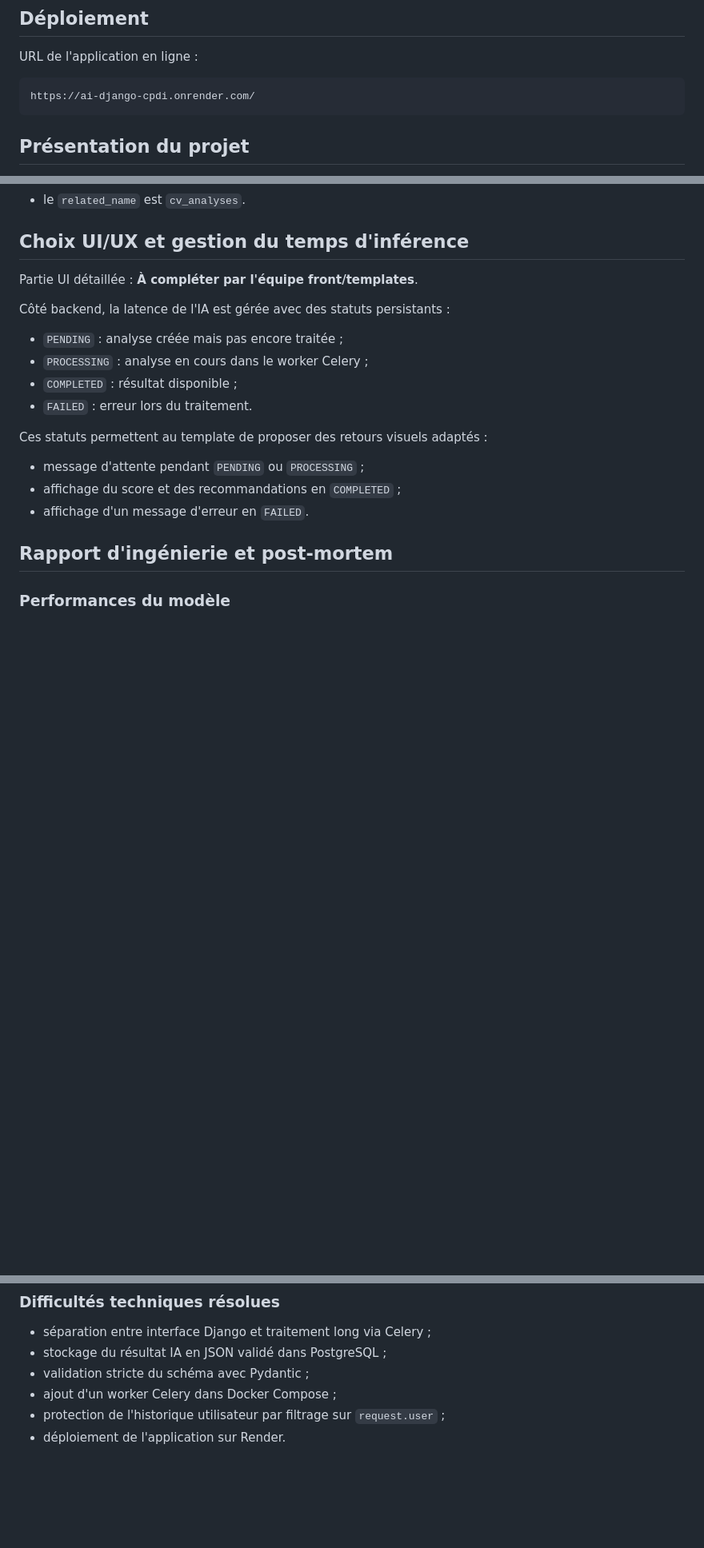
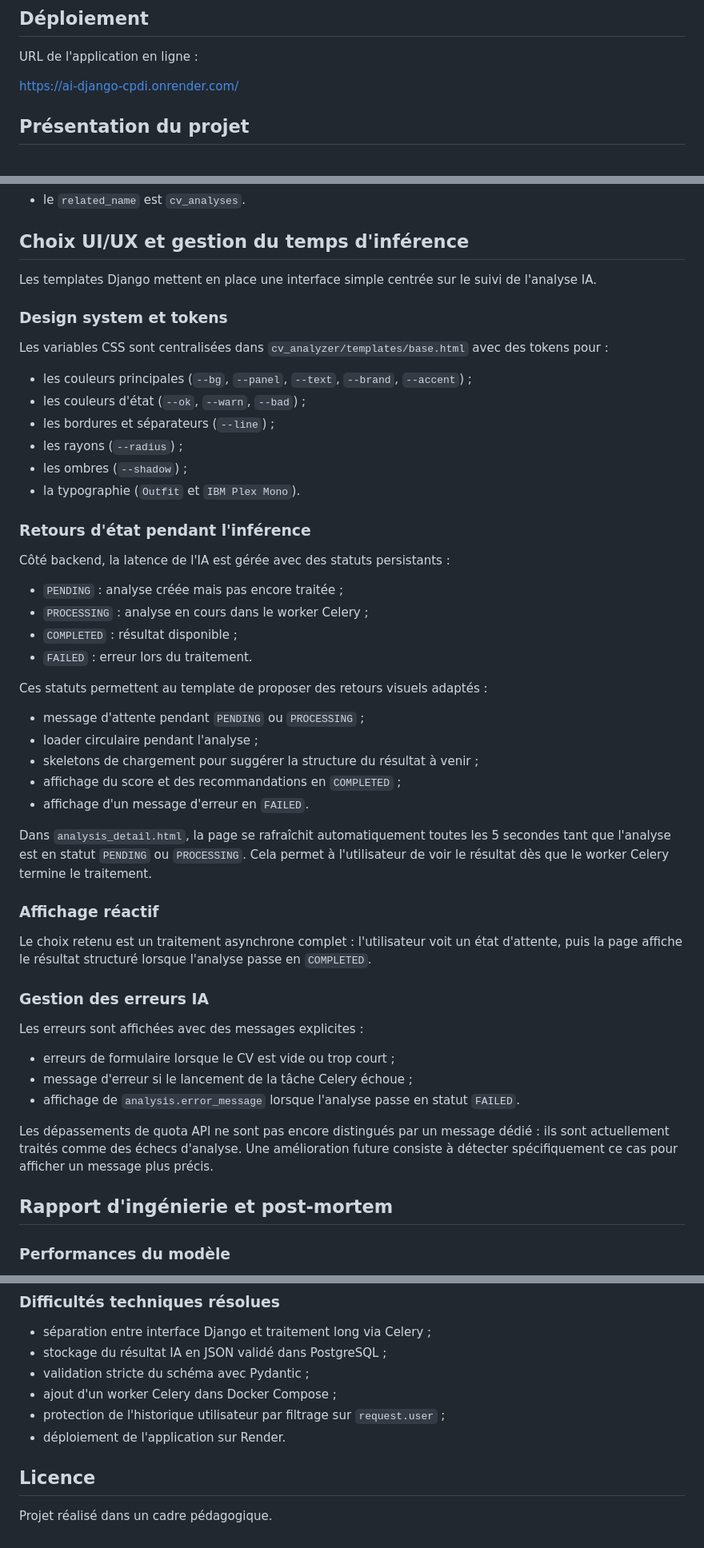
Before and after one commit to lilipix/ai_django, a Markdown page: README.md, 3 parts joined by grey strips. Shown at 80% size. GitHub-like rendering; blank space fills up the shorter version.

Commit message:
docs: add url deployement

````diff
--- a/README.md
+++ b/README.md
@@ -10,9 +12,7 @@
 
 URL de l'application en ligne :
 
-```text
-https://ai-django-cpdi.onrender.com/
-```
+[https://ai-django-cpdi.onrender.com/](https://ai-django-cpdi.onrender.com/)
 
 ## Présentation du projet
 
@@ -203,7 +203,21 @@ Relation :
 
 ## Choix UI/UX et gestion du temps d'inférence
 
-Partie UI détaillée : **À compléter par l'équipe front/templates**.
+Les templates Django mettent en place une interface simple centrée sur le suivi de
+l'analyse IA.
+
+### Design system et tokens
+
+Les variables CSS sont centralisées dans `cv_analyzer/templates/base.html` avec des tokens pour :
+
+- les couleurs principales (`--bg`, `--panel`, `--text`, `--brand`, `--accent`) ;
+- les couleurs d'état (`--ok`, `--warn`, `--bad`) ;
+- les bordures et séparateurs (`--line`) ;
+- les rayons (`--radius`) ;
+- les ombres (`--shadow`) ;
+- la typographie (`Outfit` et `IBM Plex Mono`).
+
+### Retours d'état pendant l'inférence
 
 Côté backend, la latence de l'IA est gérée avec des statuts persistants :
 
@@ -215,8 +229,28 @@ Côté backend, la latence de l'IA est gérée avec des statuts persistants :
 Ces statuts permettent au template de proposer des retours visuels adaptés :
 
 - message d'attente pendant `PENDING` ou `PROCESSING` ;
+- loader circulaire pendant l'analyse ;
+- skeletons de chargement pour suggérer la structure du résultat à venir ;
 - affichage du score et des recommandations en `COMPLETED` ;
 - affichage d'un message d'erreur en `FAILED`.
+
+Dans `analysis_detail.html`, la page se rafraîchit automatiquement toutes les 5 secondes tant que l'analyse est en statut `PENDING` ou `PROCESSING`. Cela permet à l'utilisateur de voir le résultat dès que le worker Celery termine le traitement.
+
+### Affichage réactif
+
+Le choix retenu est un traitement asynchrone complet : l'utilisateur voit un état d'attente, puis la page affiche le résultat structuré lorsque l'analyse passe en `COMPLETED`.
+
+### Gestion des erreurs IA
+
+Les erreurs sont affichées avec des messages explicites :
+
+- erreurs de formulaire lorsque le CV est vide ou trop court ;
+- message d'erreur si le lancement de la tâche Celery échoue ;
+- affichage de `analysis.error_message` lorsque l'analyse passe en statut `FAILED`.
+
+Les dépassements de quota API ne sont pas encore distingués par un message dédié :
+ils sont actuellement traités comme des échecs d'analyse. Une amélioration future
+consiste à détecter spécifiquement ce cas pour afficher un message plus précis.
 
 ## Rapport d'ingénierie et post-mortem
 
@@ -263,3 +297,7 @@ Améliorations futures :
 - ajout d'un worker Celery dans Docker Compose ;
 - protection de l'historique utilisateur par filtrage sur `request.user` ;
 - déploiement de l'application sur Render.
+
+## Licence
+
+Projet réalisé dans un cadre pédagogique.
````
Also changed, not shown: other parts of README.md (+2 -0 lines).
